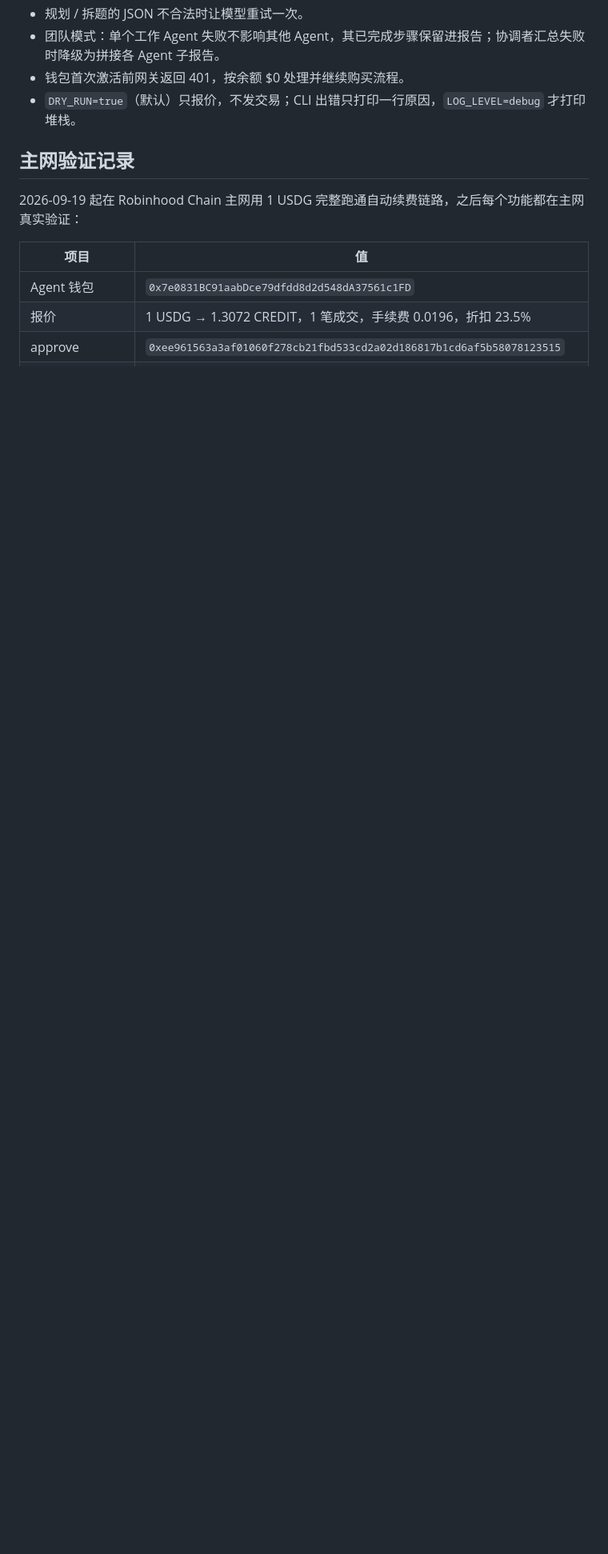
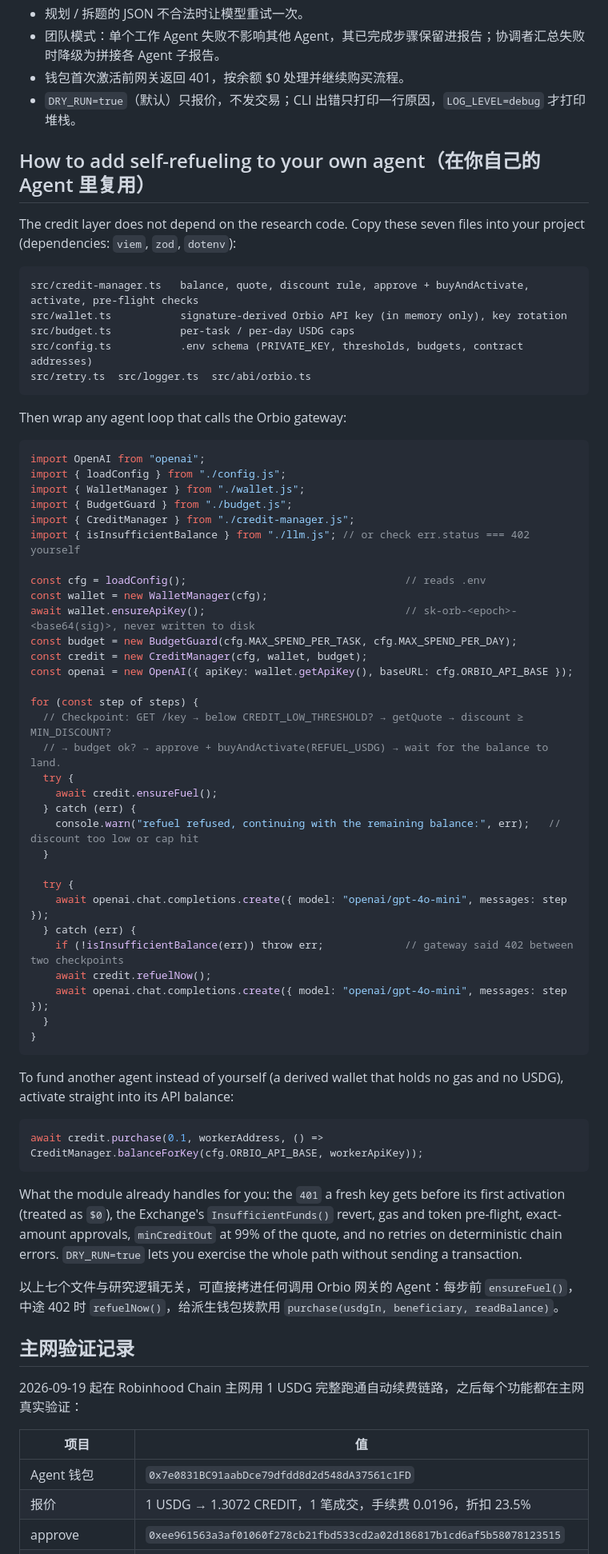
Before and after one commit to ethvs/self-refueling-research-agent, a Markdown page: README.md, the part around the change. Shown at 80% size. GitHub-like rendering; blank space fills up the shorter version.

Commit message:
README: how to reuse the credit layer in your own agent

````diff
--- a/README.md
+++ b/README.md
@@ -164,6 +164,64 @@ npm run dev -- team transfer 1 0.5 --live           # credit.transfer 0.5 未激
 - 钱包首次激活前网关返回 401，按余额 $0 处理并继续购买流程。
 - `DRY_RUN=true`（默认）只报价，不发交易；CLI 出错只打印一行原因，`LOG_LEVEL=debug` 才打印堆栈。
 
+## How to add self-refueling to your own agent（在你自己的 Agent 里复用）
+
+The credit layer does not depend on the research code. Copy these seven files into your project (dependencies: `viem`, `zod`, `dotenv`):
+
+```
+src/credit-manager.ts   balance, quote, discount rule, approve + buyAndActivate, activate, pre-flight checks
+src/wallet.ts           signature-derived Orbio API key (in memory only), key rotation
+src/budget.ts           per-task / per-day USDG caps
+src/config.ts           .env schema (PRIVATE_KEY, thresholds, budgets, contract addresses)
+src/retry.ts  src/logger.ts  src/abi/orbio.ts
+```
+
+Then wrap any agent loop that calls the Orbio gateway:
+
+```ts
+import OpenAI from "openai";
+import { loadConfig } from "./config.js";
+import { WalletManager } from "./wallet.js";
+import { BudgetGuard } from "./budget.js";
+import { CreditManager } from "./credit-manager.js";
+import { isInsufficientBalance } from "./llm.js"; // or check err.status === 402 yourself
+
+const cfg = loadConfig();                                   // reads .env
+const wallet = new WalletManager(cfg);
+await wallet.ensureApiKey();                                // sk-orb-<epoch>-<base64(sig)>, never written to disk
+const budget = new BudgetGuard(cfg.MAX_SPEND_PER_TASK, cfg.MAX_SPEND_PER_DAY);
+const credit = new CreditManager(cfg, wallet, budget);
+const openai = new OpenAI({ apiKey: wallet.getApiKey(), baseURL: cfg.ORBIO_API_BASE });
+
+for (const step of steps) {
+  // Checkpoint: GET /key → below CREDIT_LOW_THRESHOLD? → getQuote → discount ≥ MIN_DISCOUNT?
+  // → budget ok? → approve + buyAndActivate(REFUEL_USDG) → wait for the balance to land.
+  try {
+    await credit.ensureFuel();
+  } catch (err) {
+    console.warn("refuel refused, continuing with the remaining balance:", err);   // discount too low or cap hit
+  }
+
+  try {
+    await openai.chat.completions.create({ model: "openai/gpt-4o-mini", messages: step });
+  } catch (err) {
+    if (!isInsufficientBalance(err)) throw err;             // gateway said 402 between two checkpoints
+    await credit.refuelNow();
+    await openai.chat.completions.create({ model: "openai/gpt-4o-mini", messages: step });
+  }
+}
+```
+
+To fund another agent instead of yourself (a derived wallet that holds no gas and no USDG), activate straight into its API balance:
+
+```ts
+await credit.purchase(0.1, workerAddress, () => CreditManager.balanceForKey(cfg.ORBIO_API_BASE, workerApiKey));
+```
+
+What the module already handles for you: the `401` a fresh key gets before its first activation (treated as `$0`), the Exchange's `InsufficientFunds()` revert, gas and token pre-flight, exact-amount approvals, `minCreditOut` at 99% of the quote, and no retries on deterministic chain errors. `DRY_RUN=true` lets you exercise the whole path without sending a transaction.
+
+以上七个文件与研究逻辑无关，可直接拷进任何调用 Orbio 网关的 Agent：每步前 `ensureFuel()`，中途 402 时 `refuelNow()`，给派生钱包拨款用 `purchase(usdgIn, beneficiary, readBalance)`。
+
 ## 主网验证记录
 
 2026-09-19 起在 Robinhood Chain 主网用 1 USDG 完整跑通自动续费链路，之后每个功能都在主网真实验证：
````
Also changed, not shown: SUBMISSION.md (+2 -0 lines).
